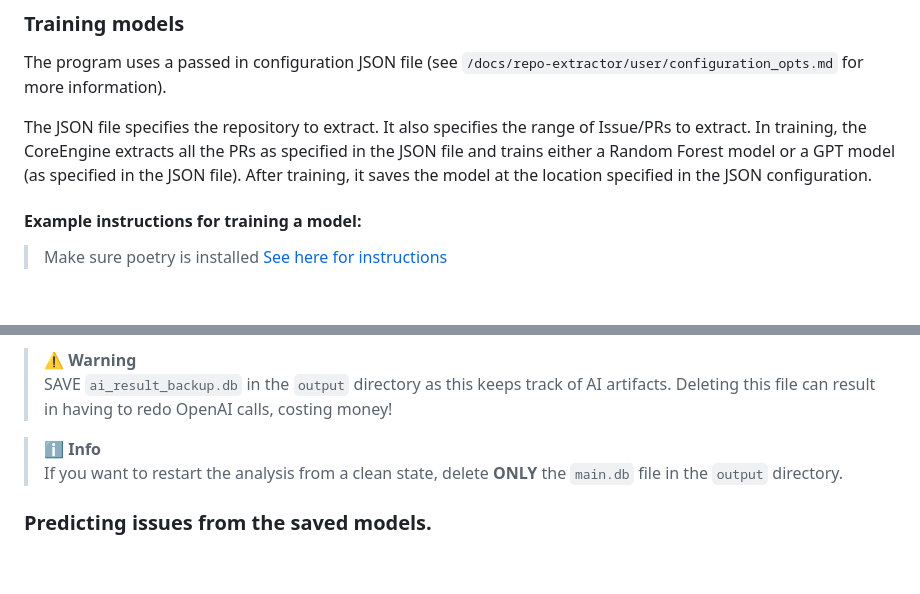
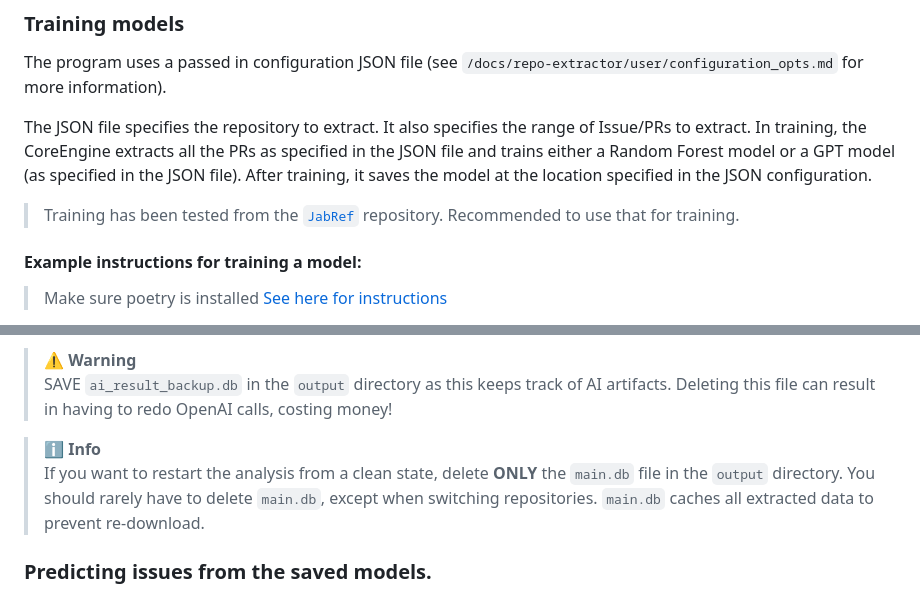
Before and after one commit to RESHAPELab/ART-CoreEngine, a Markdown page: README.md, 2 parts joined by grey strips. GitHub-like rendering; blank space fills up the shorter version.

Commit message:
Refer to JabRef for example

```diff
--- a/README.md
+++ b/README.md
@@ -23,6 +23,8 @@ The JSON file specifies the repository to extract. It also specifies the range o
 In training, the CoreEngine extracts all the PRs as specified in the JSON file and trains
 either a Random Forest model or a GPT model (as specified in the JSON file). After training, it
 saves the model at the location specified in the JSON configuration.
+
+> Training has been tested from the [`JabRef`](https://github.com/JabRef/JabRef/) repository. Recommended to use that for training.
 
 #### Example instructions for training a model:
 > Make sure poetry is installed [See here for instructions](https://python-poetry.org/docs/)
@@ -90,7 +92,7 @@ in the output directory when switching between repositories for training.
 SAVE `ai_result_backup.db` in the `output` directory as this keeps track of AI artifacts. Deleting this file can result in having to redo OpenAI calls, costing money!
 
 > :information_source: **Info**<br>
-If you want to restart the analysis from a clean state, delete **ONLY** the `main.db` file in the `output` directory.
+If you want to restart the analysis from a clean state, delete **ONLY** the `main.db` file in the `output` directory. You should rarely have to delete `main.db`, except when switching repositories. `main.db` caches all extracted data to prevent re-download.
 
 
 ### Predicting issues from the saved models.
```
